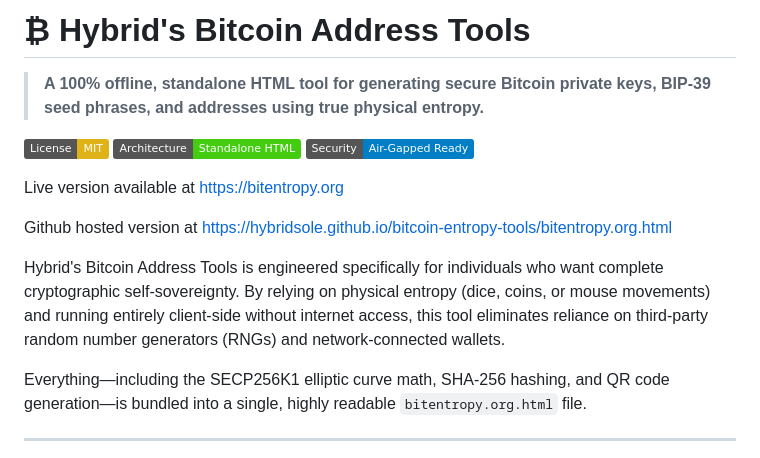
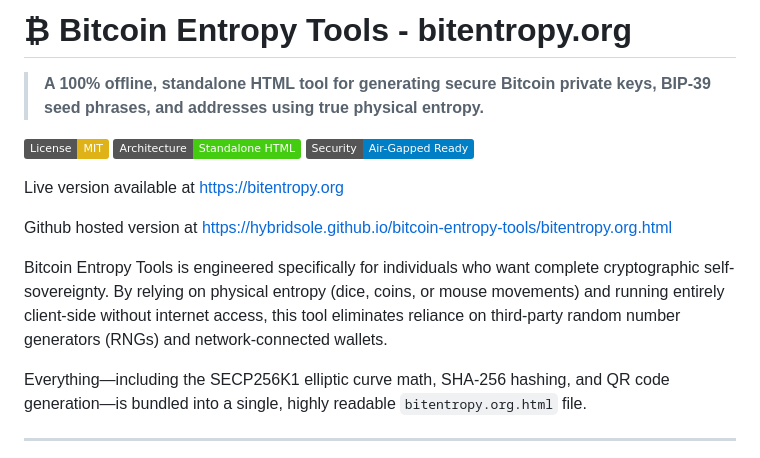
Before and after one commit to hybridsole/bitcoin-entropy-tools, a Markdown page: README.md, the part around the change. Rendered like a GitHub page; badges without logos.

```diff
--- a/README.md
+++ b/README.md
@@ -1,4 +1,4 @@
-# ₿ Hybrid's Bitcoin Address Tools
+# ₿ Bitcoin Entropy Tools - bitentropy.org
 
 > **A 100% offline, standalone HTML tool for generating secure Bitcoin private keys, BIP-39 seed phrases, and addresses using true physical entropy.**
 
@@ -11,7 +11,7 @@ Live version available at https://bitentropy.org
 
 Github hosted version at https://hybridsole.github.io/bitcoin-entropy-tools/bitentropy.org.html
 
-Hybrid's Bitcoin Address Tools is engineered specifically for individuals who want complete cryptographic self-sovereignty. By relying on physical entropy (dice, coins, or mouse movements) and running entirely client-side without internet access, this tool eliminates reliance on third-party random number generators (RNGs) and network-connected wallets.
+Bitcoin Entropy Tools is engineered specifically for individuals who want complete cryptographic self-sovereignty. By relying on physical entropy (dice, coins, or mouse movements) and running entirely client-side without internet access, this tool eliminates reliance on third-party random number generators (RNGs) and network-connected wallets.
 
 Everything—including the SECP256K1 elliptic curve math, SHA-256 hashing, and QR code generation—is bundled into a single, highly readable `bitentropy.org.html` file.
 
```
